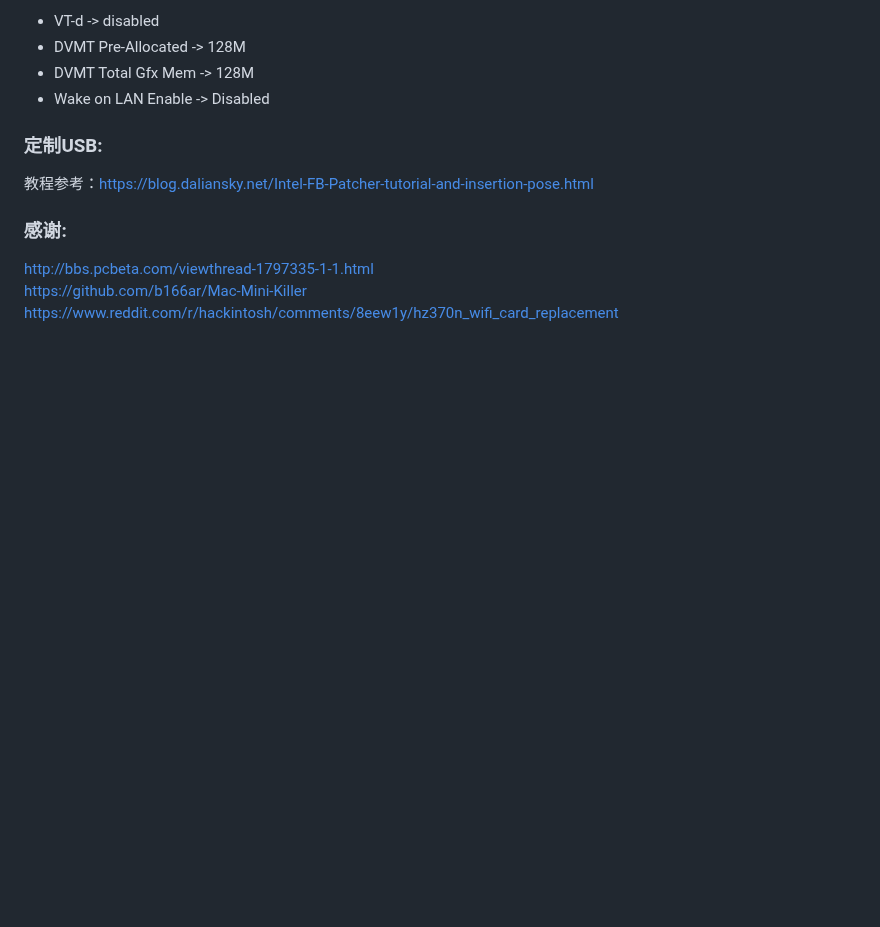
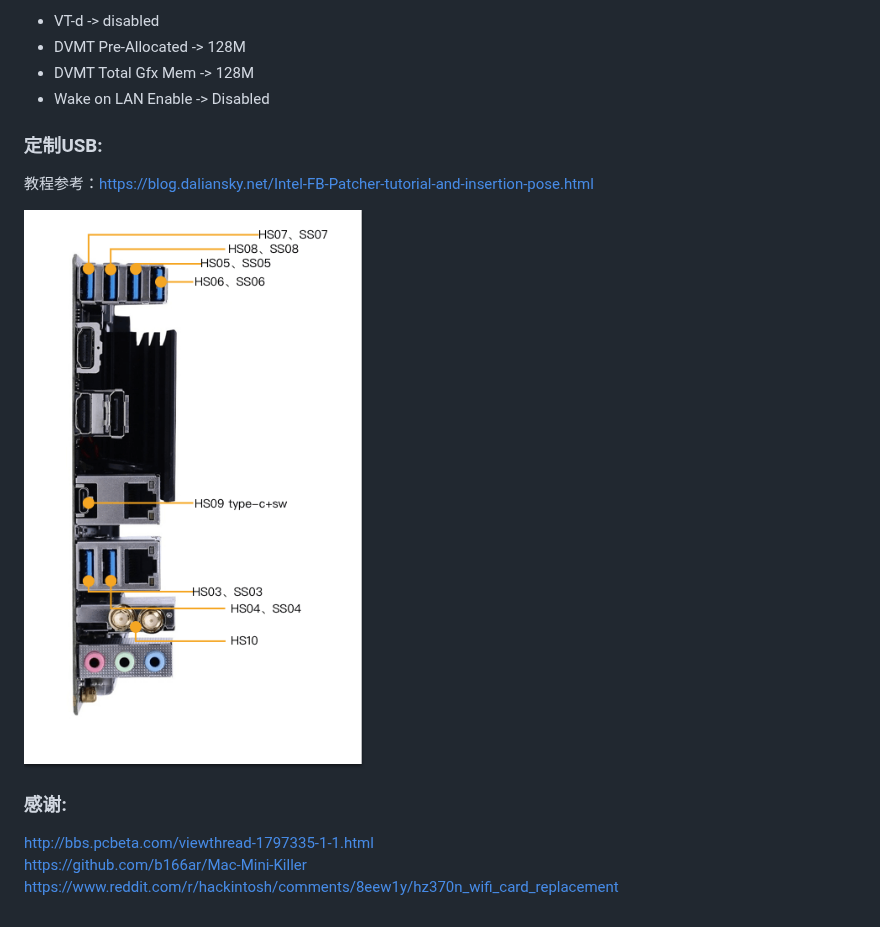
Before and after one commit to yinxianwei/Hackintosh, a Markdown page: README.md, the part around the change. GitHub-like rendering; pictures changed too: usb.png (added); blank space fills up the shorter version.

Commit message:
添加USB图

```diff
--- a/README.md
+++ b/README.md
@@ -31,6 +31,8 @@ Chipset:
 
 教程参考：https://blog.daliansky.net/Intel-FB-Patcher-tutorial-and-insertion-pose.html
 
+![](usb.png)
+
 ### 感谢:
 
 [http://bbs.pcbeta.com/viewthread-1797335-1-1.html](http://bbs.pcbeta.com/viewthread-1797335-1-1.html)
```
